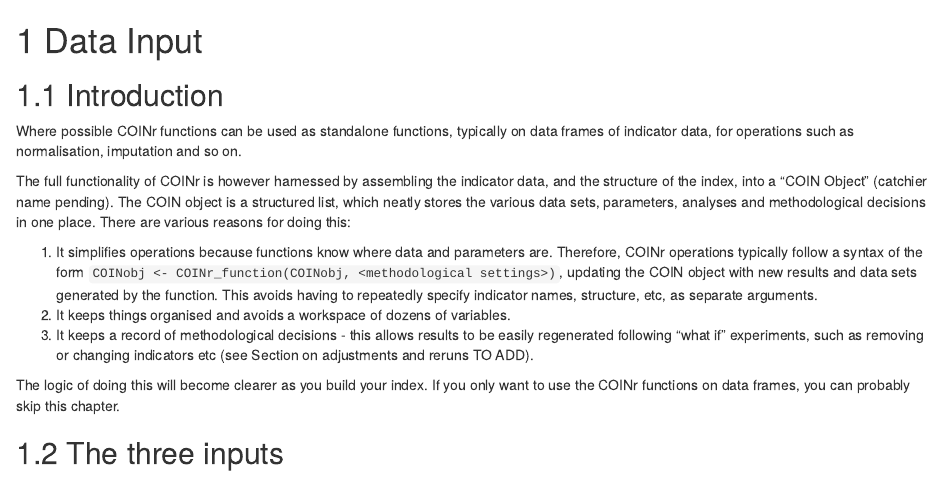
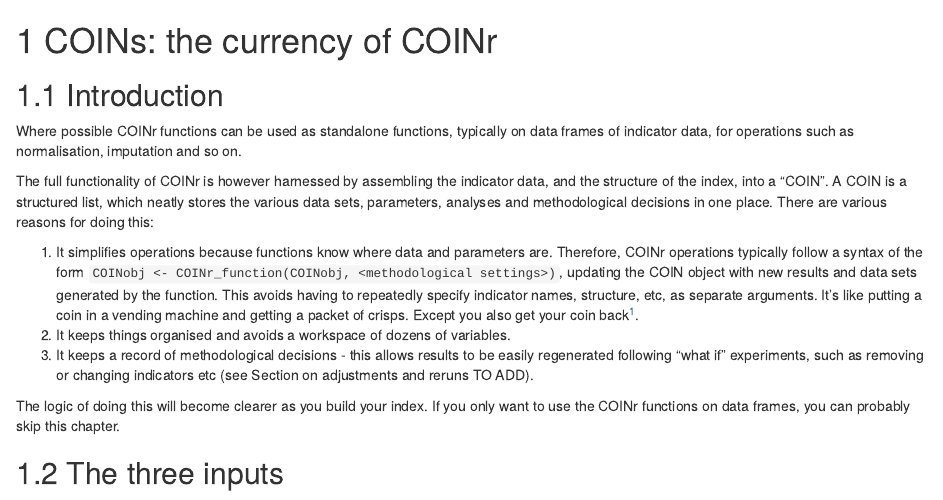
Before and after one commit to bluefoxr/COINrDoc, an R Markdown document (02-datainput.Rmd): the page in a window 1100 px wide, from its top. Rendered offline with R 4.5, knitr and Pandoc, with nearby package versions; drawn as R Markdown's standard HTML page in place of the format the file asks for; some code elsewhere in the file could not run offline.

Commit message:
currency

```diff
--- a/02-datainput.Rmd
+++ b/02-datainput.Rmd
@@ -1,14 +1,16 @@
-# Data Input
+# COINs: the currency of COINr
 
 ## Introduction
 
 Where possible COINr functions can be used as standalone functions, typically on data frames of indicator data, for operations such as normalisation, imputation and so on.
 
-The full functionality of COINr is however harnessed by assembling the indicator data, and the structure of the index, into a "COIN Object" (catchier name pending). The COIN object is a structured list, which neatly stores the various data sets, parameters, analyses and methodological decisions in one place. There are various reasons for doing this:
+The full functionality of COINr is however harnessed by assembling the indicator data, and the structure of the index, into a "COIN". A COIN is a structured list, which neatly stores the various data sets, parameters, analyses and methodological decisions in one place. There are various reasons for doing this:
 
-1. It simplifies operations because functions know where data and parameters are. Therefore, COINr operations typically follow a syntax of the form `COINobj <- COINr_function(COINobj, <methodological settings>)`, updating the COIN object with new results and data sets generated by the function. This avoids having to repeatedly specify indicator names, structure, etc, as separate arguments.
+1. It simplifies operations because functions know where data and parameters are. Therefore, COINr operations typically follow a syntax of the form `COINobj <- COINr_function(COINobj, <methodological settings>)`, updating the COIN object with new results and data sets generated by the function. This avoids having to repeatedly specify indicator names, structure, etc, as separate arguments. It's like putting a coin in a vending machine and getting a packet of crisps. Except you also get your coin back^[Depending on the function, you either get a packet of crisps (e.g. a plot or analysis), or your coin plus interest (an updated COIN with a new data set or analysis)].
 2. It keeps things organised and avoids a workspace of dozens of variables.
 3. It keeps a record of methodological decisions - this allows results to be easily regenerated following "what if" experiments, such as removing or changing indicators etc (see Section on adjustments and reruns TO ADD).
+
+
 
 The logic of doing this will become clearer as you build your index. If you only want to use the COINr functions on data frames, you can probably skip this chapter.
 
```
